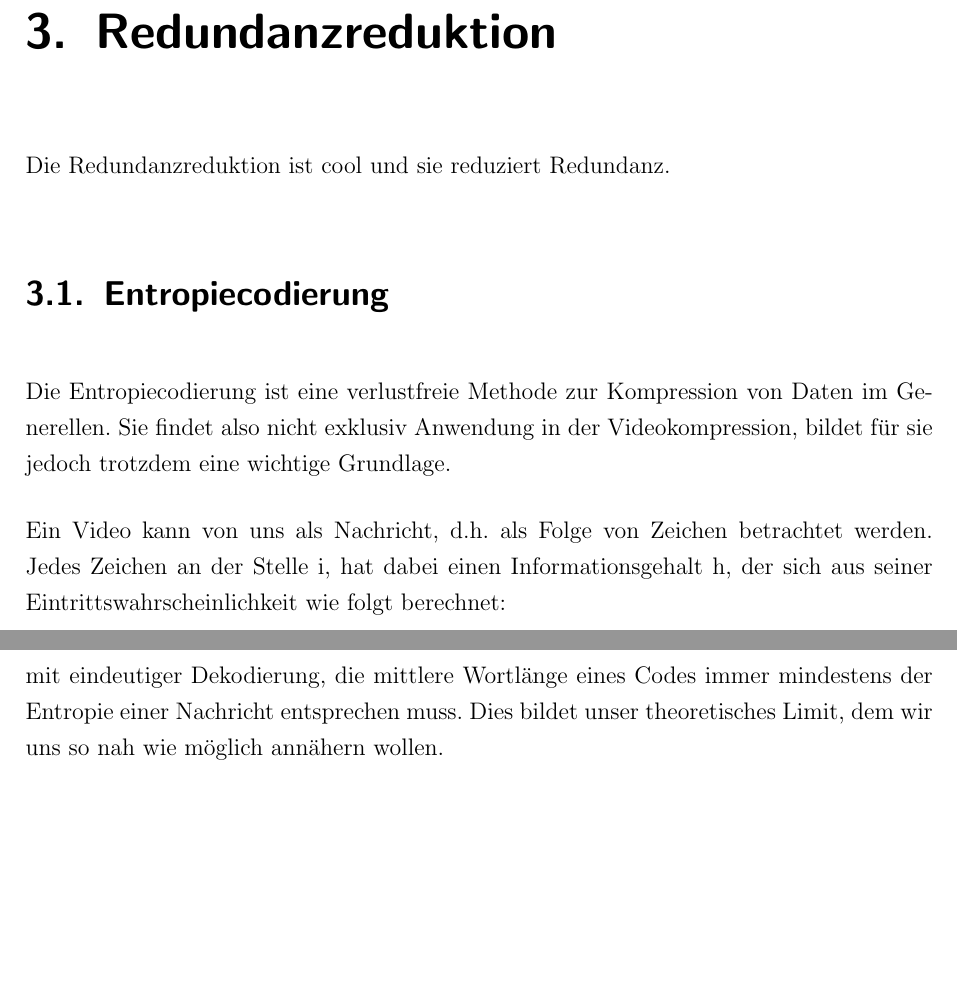
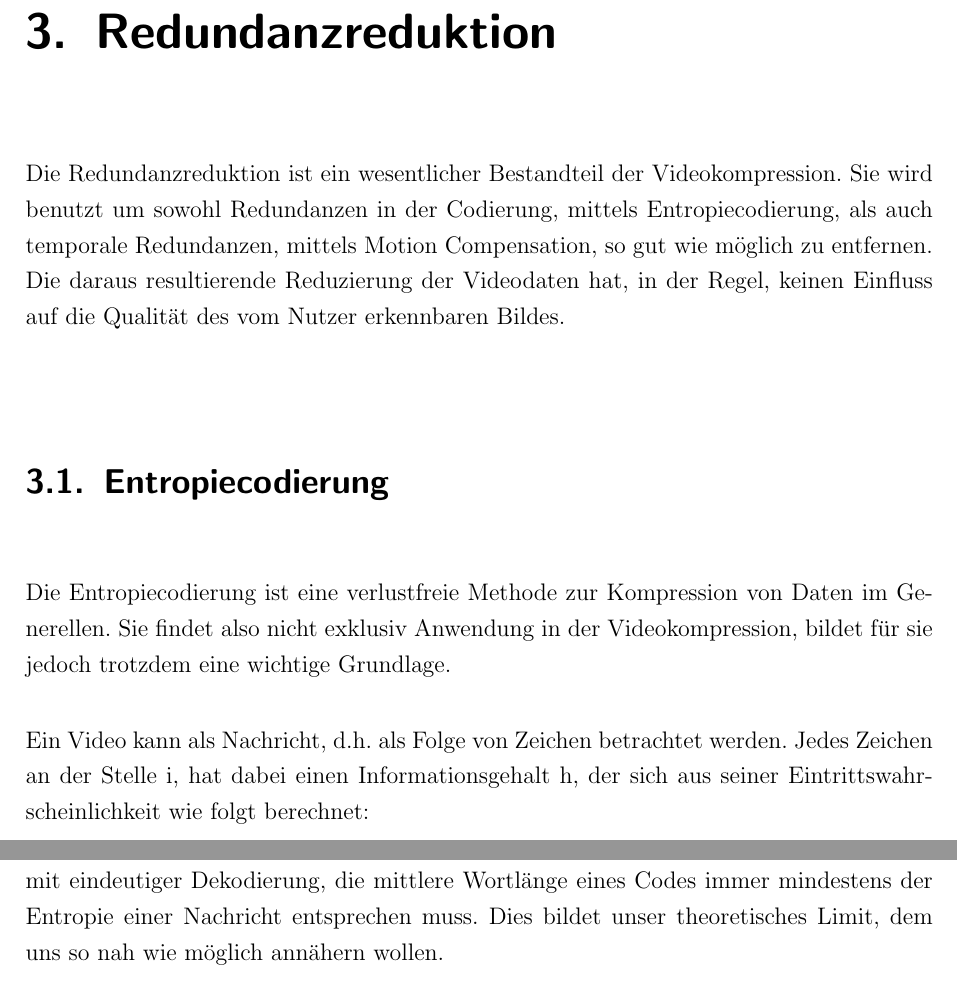
Before and after one commit to juxbo/Grundlagen-der-Videokompression---Wissenschaftliches-Arbeiten-I, a LaTeX thesis (Arbeit/master thesis template.tex, which reads Arbeit/chapters/redundanzreduktion.tex): two parts of pages 12 and 13 of 23, joined at a grey line, cut so that both start at the same text, the shorter picture padded with empty space. Compiled offline with pdfLaTeX; an older LaTeX class or package is replaced by its successor.

Commit message:
Fixed intro for Redundanzreduktion
Whoopsy.

```diff
--- a/Arbeit/chapters/redundanzreduktion.tex
+++ b/Arbeit/chapters/redundanzreduktion.tex
@@ -1,13 +1,13 @@
 \chapter{Redundanzreduktion}
 \label{kap:Redundanzreduktion}
 
-Die Redundanzreduktion ist cool und sie reduziert Redundanz.
+Die Redundanzreduktion ist ein wesentlicher Bestandteil der Videokompression. Sie wird benutzt um sowohl Redundanzen in der Codierung, mittels Entropiecodierung, als auch temporale Redundanzen, mittels Motion Compensation, so gut wie möglich zu entfernen. Die daraus resultierende Reduzierung der Videodaten hat, in der Regel, keinen Einfluss auf die Qualität des vom Nutzer erkennbaren Bildes.
 
 \section{Entropiecodierung}
 
 Die Entropiecodierung ist eine verlustfreie Methode zur Kompression von Daten im Generellen. Sie findet also nicht exklusiv Anwendung in der Videokompression, bildet für sie jedoch trotzdem eine wichtige Grundlage.
 
-Ein Video kann von uns als Nachricht, d.h. als Folge von Zeichen betrachtet werden. Jedes Zeichen an der Stelle i, hat dabei einen Informationsgehalt h, der sich aus seiner Eintrittswahrscheinlichkeit wie folgt berechnet:
+Ein Video kann als Nachricht, d.h. als Folge von Zeichen betrachtet werden. Jedes Zeichen an der Stelle i, hat dabei einen Informationsgehalt h, der sich aus seiner Eintrittswahrscheinlichkeit wie folgt berechnet:
 \begin{align*}
 h(i) = log(\frac{1}{p(i)})
 \end{align*}
@@ -25,7 +25,7 @@ L = \sum_{i=1}^E p(i) * l(i)
 \end{align*}
 
 
-Das Shannon'sche Codierungstheorem besagt, dass, bei effizientes möglicher Kodierung mit eindeutiger Dekodierung, die mittlere Wortlänge eines Codes immer mindestens der Entropie einer Nachricht entsprechen muss. Dies bildet unser theoretisches Limit, dem wir uns so nah wie möglich annähern wollen.
+Das Shannon'sche Codierungstheorem besagt, dass, bei effizientes möglicher Kodierung mit eindeutiger Dekodierung, die mittlere Wortlänge eines Codes immer mindestens der Entropie einer Nachricht entsprechen muss. Dies bildet unser theoretisches Limit, dem  uns so nah wie möglich annähern wollen.
 
 Die Redundanz des Codes berechnet sich aus der Differenz von Entropie und mittlerer Wortlänge. Das Ziel für die Kompression eines Videos ist es, so wenig Code-Redundanz wie möglich zu erreichen, was wir nur durch Codes mit variabler Wortlänge erreichen können.
 
```
Also changed, not shown: Arbeit/master thesis template.pdf.
